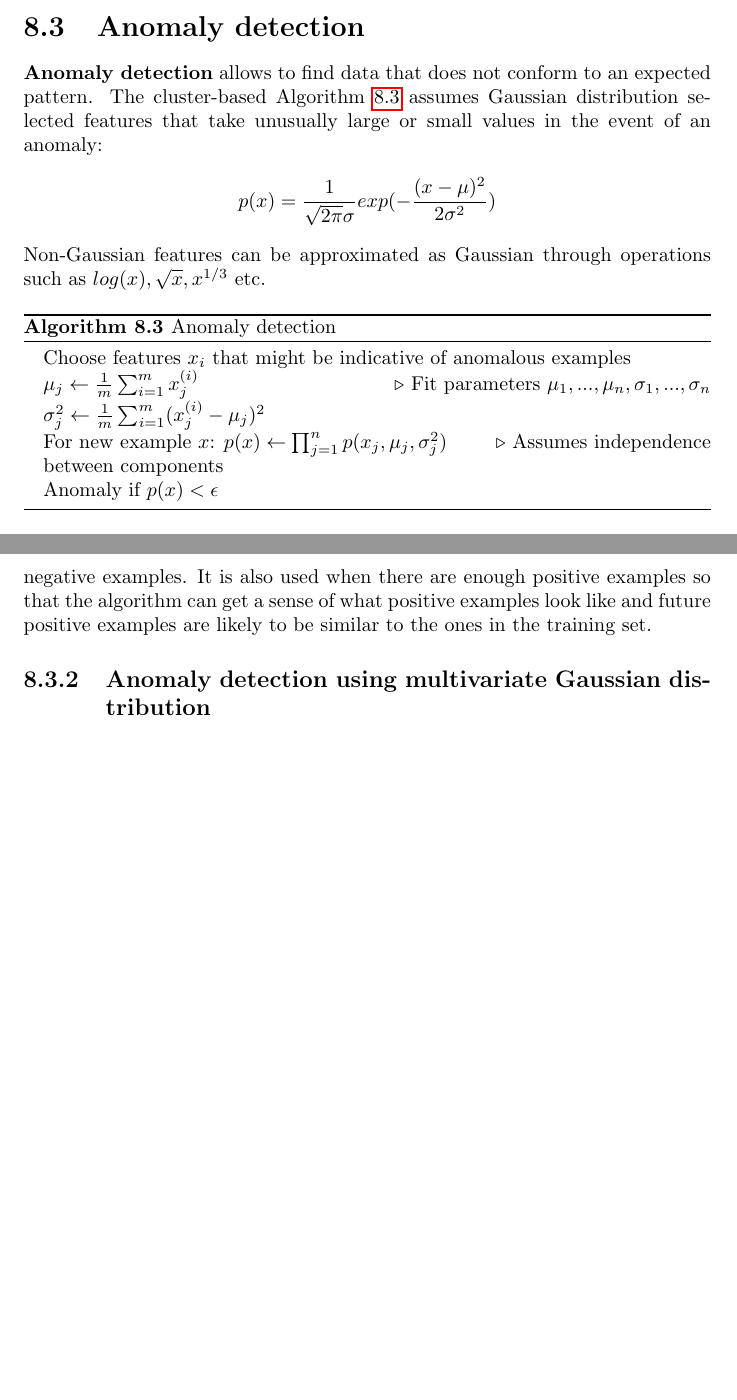
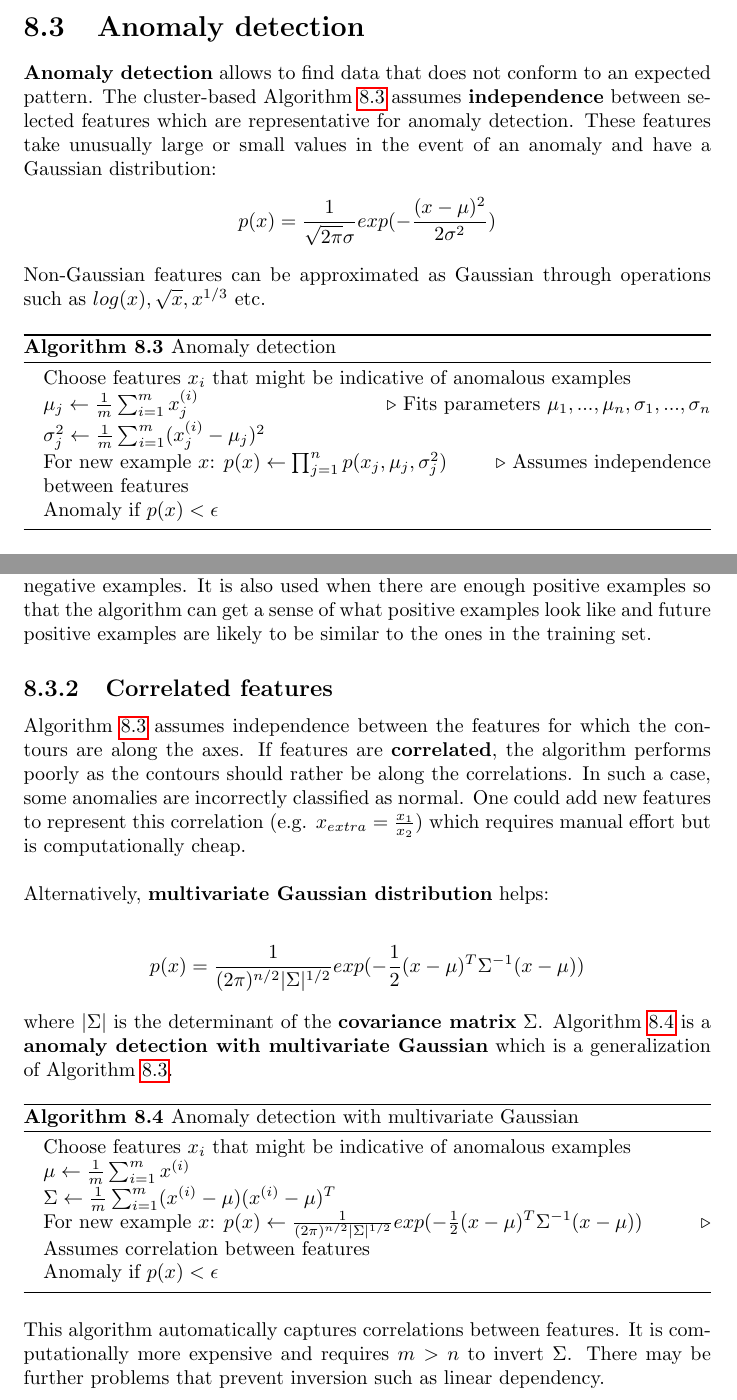
Before and after one commit to karimif/ai_notes, a LaTeX thesis (notes.tex): two parts of pages 28 and 29 of 31, joined at a grey line, cut so that both start at the same text, the shorter picture padded with empty space. Compiled offline with pdfLaTeX.

Commit message:
Complete correlated features subsection

```diff
--- a/notes.tex
+++ b/notes.tex
@@ -1105,7 +1105,7 @@ Usually, the large variances occur in the first $K<n$ principal components and t
 
 
 \section{Anomaly detection}
-{\bf Anomaly detection} allows to find data that does not conform to an expected pattern. The cluster-based Algorithm~\ref{ref:anomalydetection} assumes Gaussian distribution selected features that take unusually large or small values in the event of an anomaly:
+{\bf Anomaly detection} allows to find data that does not conform to an expected pattern. The cluster-based Algorithm~\ref{ref:anomalydetection} assumes {\bf independence} between selected features which are representative for anomaly detection. These features take unusually large or small values in the event of an anomaly and have a Gaussian distribution:
 \begin{align*}
 p(x)=\frac{1}{\sqrt{2\pi}\sigma}exp(-\frac{(x-\mu)^2}{2\sigma^2})
 \end{align*}
@@ -1117,9 +1117,9 @@ Non-Gaussian features can be approximated as Gaussian through operations such as
 \label{ref:anomalydetection}
 \begin{algorithmic}
 \State Choose features $x_i$ that might be indicative of anomalous examples
-\State $\mu_j \gets \frac{1}{m}\sum_{i=1}^{m}x_j^{(i)}$ \Comment{Fit parameters $\mu_1,...,\mu_n,\sigma_1,...,\sigma_n$}
+\State $\mu_j \gets \frac{1}{m}\sum_{i=1}^{m}x_j^{(i)}$ \Comment{Fits parameters $\mu_1,...,\mu_n,\sigma_1,...,\sigma_n$}
 \State $\sigma_j^2 \gets \frac{1}{m}\sum_{i=1}^{m}(x_j^{(i)}-\mu_j)^2$
-\State For new example $x$: $p(x) \gets \prod_{j=1}^np(x_j,\mu_j,\sigma_j^2)$ \Comment{Assumes independence between components}
+\State For new example $x$: $p(x) \gets \prod_{j=1}^np(x_j,\mu_j,\sigma_j^2)$ \Comment{Assumes independence between features}
 \State Anomaly if $p(x) < \epsilon$
 \end{algorithmic}
 \end{algorithm}
@@ -1139,7 +1139,31 @@ Then, evaluation metrics such as precision/recall and $F_1$ score can be applied
 \subsection{Anomaly detection vs. supervised learning}
 {\bf Anomaly detection} is used for a very small number of positive examples and large number of negative exempts. It is also used for many different kinds of anomalies as it is hard for any algorithm to learn from just a few positive examples what the anomalies might look like. There may be also future anomalies which may look completely different to any of the anomalous examples learned so far. {\bf Supervised learning} is used for large numbers of both positive and negative examples. It is also used when there are enough positive examples so that the algorithm can get a sense of what positive examples look like and future positive examples are likely to be similar to the ones in the training set.
 
-\subsection{Anomaly detection using multivariate Gaussian distribution}
+\subsection{Correlated features}
+Algorithm~\ref{ref:anomalydetection} assumes independence between the features for which the contours are along the axes. If features are {\bf correlated}, the algorithm performs poorly as the contours should rather be along the correlations. In such a case, some anomalies are incorrectly classified as normal. One could add new features to represent this correlation (e.g. $x_{extra}=\frac{x_1}{x_2}$) which requires manual effort but is computationally cheap. \\
+
+Alternatively, {\bf multivariate Gaussian distribution} helps:
+
+\begin{align*}
+p(x)=\frac{1}{(2\pi)^{n/2}\vert \Sigma \vert ^{1/2}}exp(-\frac{1}{2}(x-\mu)^T \Sigma^{-1}(x-\mu))
+\end{align*}
+
+where $\vert \Sigma \vert$ is the determinant of the {\bf covariance matrix} $\Sigma$. Algorithm~\ref{ref:anomalydetectionmulti} is a {\bf anomaly detection with multivariate Gaussian} which is a generalization of Algorithm~\ref{ref:anomalydetection}.
+
+\begin{algorithm}
+\caption{Anomaly detection with multivariate Gaussian}
+\label{ref:anomalydetectionmulti}
+\begin{algorithmic}
+\State Choose features $x_i$ that might be indicative of anomalous examples
+\State $\mu \gets \frac{1}{m}\sum_{i=1}^m x^{(i)}$
+\State $\Sigma \gets \frac{1}{m}\sum_{i=1}^m(x^{(i)}-\mu)(x^{(i)}-\mu)^T$
+\State For new example $x$: $p(x) \gets \frac{1}{(2\pi)^{n/2}\vert \Sigma \vert ^{1/2}}exp(-\frac{1}{2}(x-\mu)^T \Sigma^{-1}(x-\mu))$ \Comment{Assumes correlation between features}
+\State Anomaly if $p(x) < \epsilon$
+\end{algorithmic}
+\end{algorithm}
+
+This algorithm automatically captures correlations between features. It is computationally more expensive and requires $m>n$ to invert $\Sigma$. There may be further problems that prevent inversion such as linear dependency.
+
 
 
 \chapter{Reinforcement learning}
```
